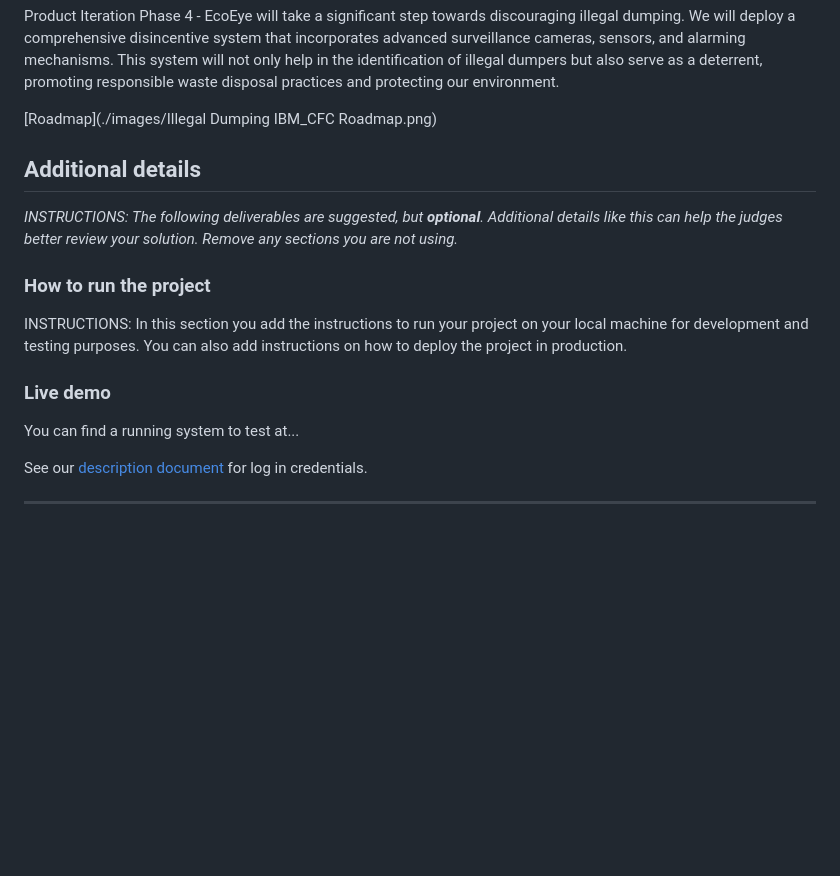
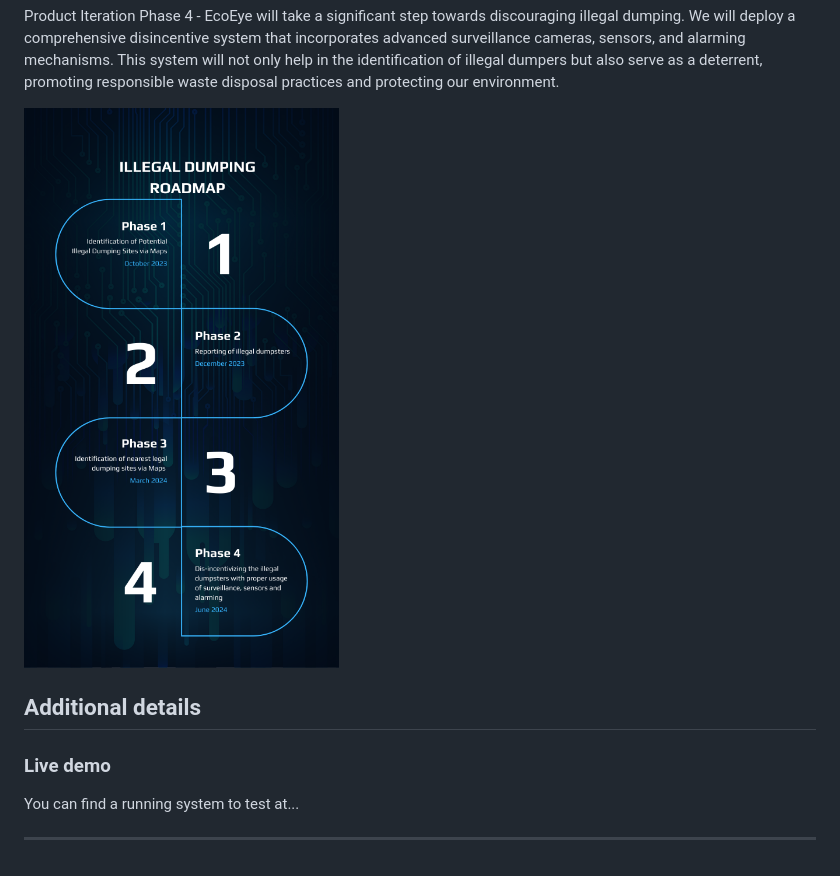
Before and after one commit to Aakanksha0620/illegal-dumping, a Markdown page: README.md, the part around one of its changes. GitHub-like rendering; blank space fills up the shorter version.

```diff
--- a/README.md
+++ b/README.md
@@ -91,20 +91,12 @@ Product Iteration Phase 3 - Enhance the application's overall utility. We will a
 
 Product Iteration Phase 4 - EcoEye will take a significant step towards discouraging illegal dumping. We will deploy a comprehensive disincentive system that incorporates advanced surveillance cameras, sensors, and alarming mechanisms. This system will not only help in the identification of illegal dumpers but also serve as a deterrent, promoting responsible waste disposal practices and protecting our environment.
 
-[Roadmap](./images/Illegal Dumping IBM_CFC Roadmap.png)
+![Roadmap](./images/Roadmap.png)
 
 ## Additional details
-
-_INSTRUCTIONS: The following deliverables are suggested, but **optional**. Additional details like this can help the judges better review your solution. Remove any sections you are not using._
-
-### How to run the project
-
-INSTRUCTIONS: In this section you add the instructions to run your project on your local machine for development and testing purposes. You can also add instructions on how to deploy the project in production.
 
 ### Live demo
 
 You can find a running system to test at...
 
-See our [description document](./docs/DESCRIPTION.md) for log in credentials.
-
 ---
```
Also changed, not shown: other parts of README.md (+6 -6 lines).
